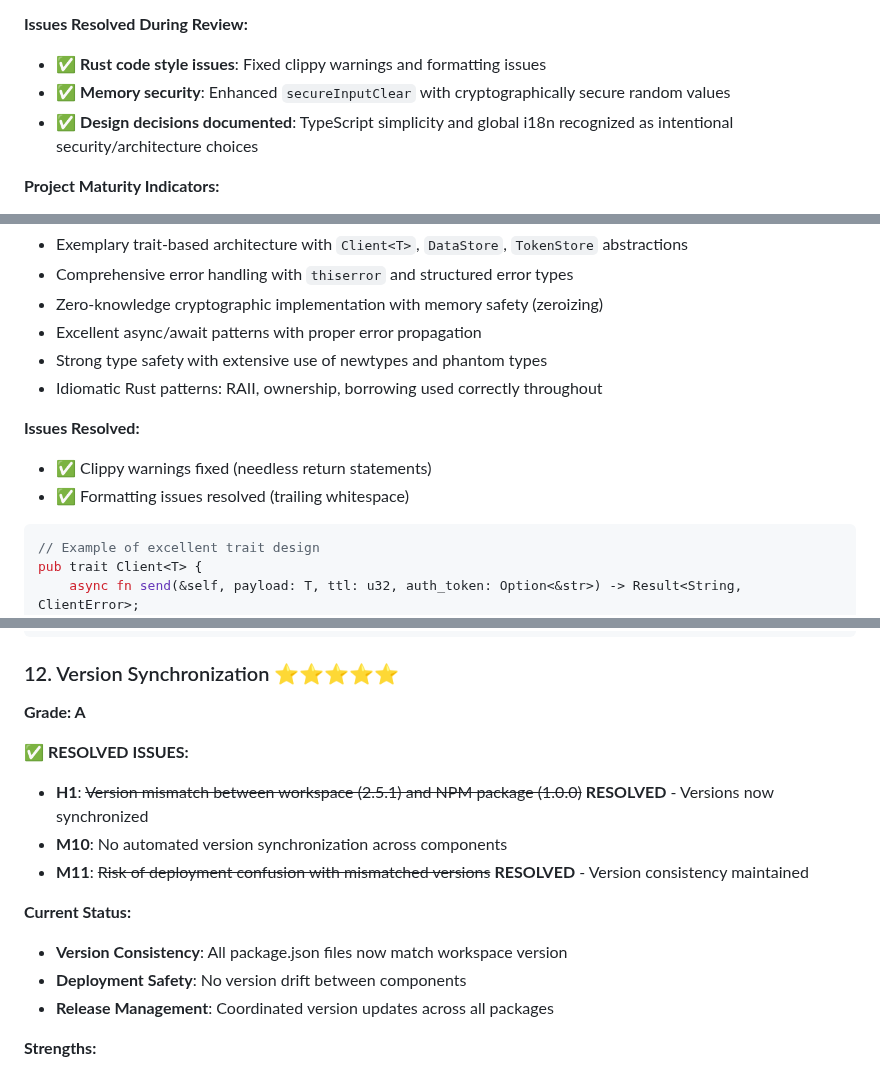
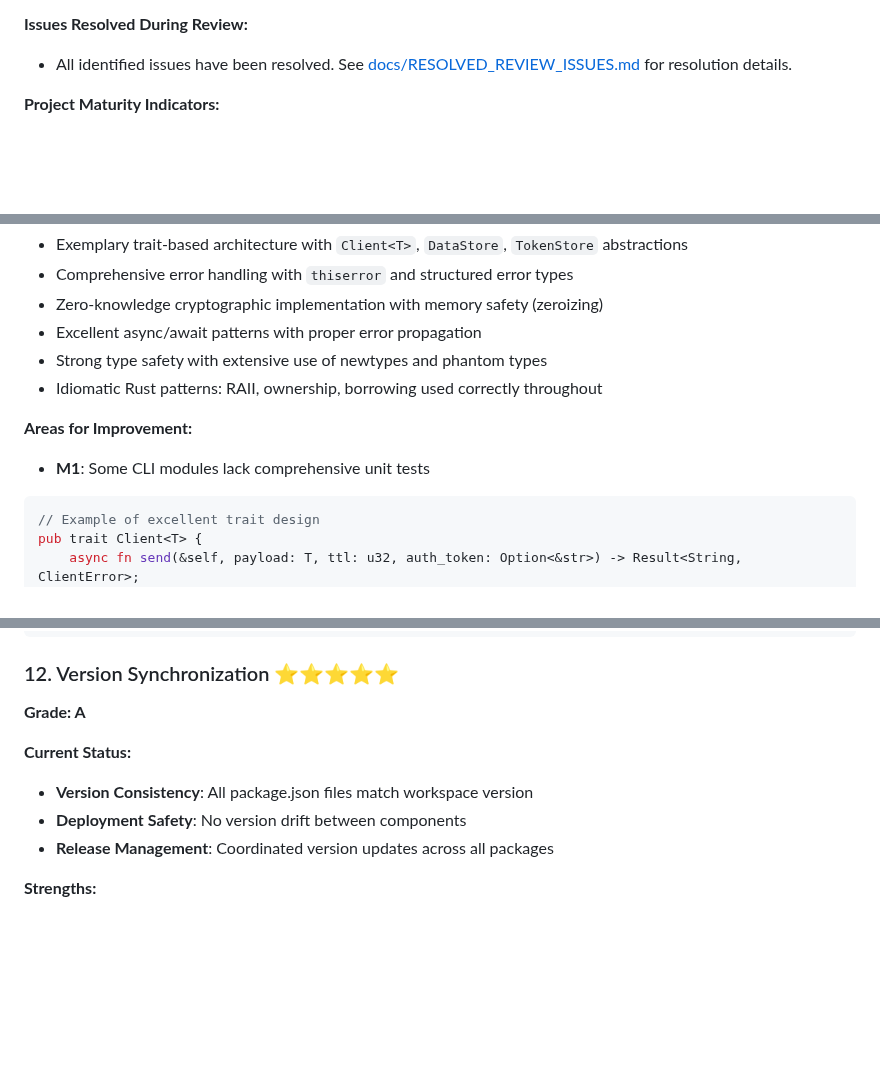
Before and after one commit to czerwonk/hakanai, a Markdown page: REVIEW_REPORT.md, 3 parts joined by grey strips. Rendered like a GitHub page; blank space fills up the shorter version.

````diff
--- a/REVIEW_REPORT.md
+++ b/REVIEW_REPORT.md
@@ -25,9 +25,7 @@ Hakanai v2.8.4 represents a mature, production-ready codebase with exceptional e
 - **Documentation updates**: Improved CLAUDE.md with version history and common commands
 
 **Issues Resolved During Review:**
-- ✅ **Rust code style issues**: Fixed clippy warnings and formatting issues
-- ✅ **Memory security**: Enhanced `secureInputClear` with cryptographically secure random values
-- ✅ **Design decisions documented**: TypeScript simplicity and global i18n recognized as intentional security/architecture choices
+- All identified issues have been resolved. See [docs/RESOLVED_REVIEW_ISSUES.md](docs/RESOLVED_REVIEW_ISSUES.md) for resolution details.
 
 **Project Maturity Indicators:**
 - Zero critical security vulnerabilities
@@ -96,9 +94,8 @@ fn archive_files(files: Vec<String>) -> Result<Secret> {
 - Strong type safety with extensive use of newtypes and phantom types
 - Idiomatic Rust patterns: RAII, ownership, borrowing used correctly throughout
 
-**Issues Resolved:**
-- ✅ Clippy warnings fixed (needless return statements)
-- ✅ Formatting issues resolved (trailing whitespace)
+**Areas for Improvement:**
+- **M1**: Some CLI modules lack comprehensive unit tests
 
 ```rust
 // Example of excellent trait design
@@ -538,13 +535,8 @@ jobs:
 
 **Grade: A**
 
-**✅ RESOLVED ISSUES:**
-- **H1**: ~~Version mismatch between workspace (2.5.1) and NPM package (1.0.0)~~ **RESOLVED** - Versions now synchronized
-- **M10**: No automated version synchronization across components
-- **M11**: ~~Risk of deployment confusion with mismatched versions~~ **RESOLVED** - Version consistency maintained
-
 **Current Status:**
-- **Version Consistency**: All package.json files now match workspace version
+- **Version Consistency**: All package.json files match workspace version
 - **Deployment Safety**: No version drift between components
 - **Release Management**: Coordinated version updates across all packages
 
````
Also changed, not shown: docs/RESOLVED_REVIEW_ISSUES.md (+12 -0 lines).
